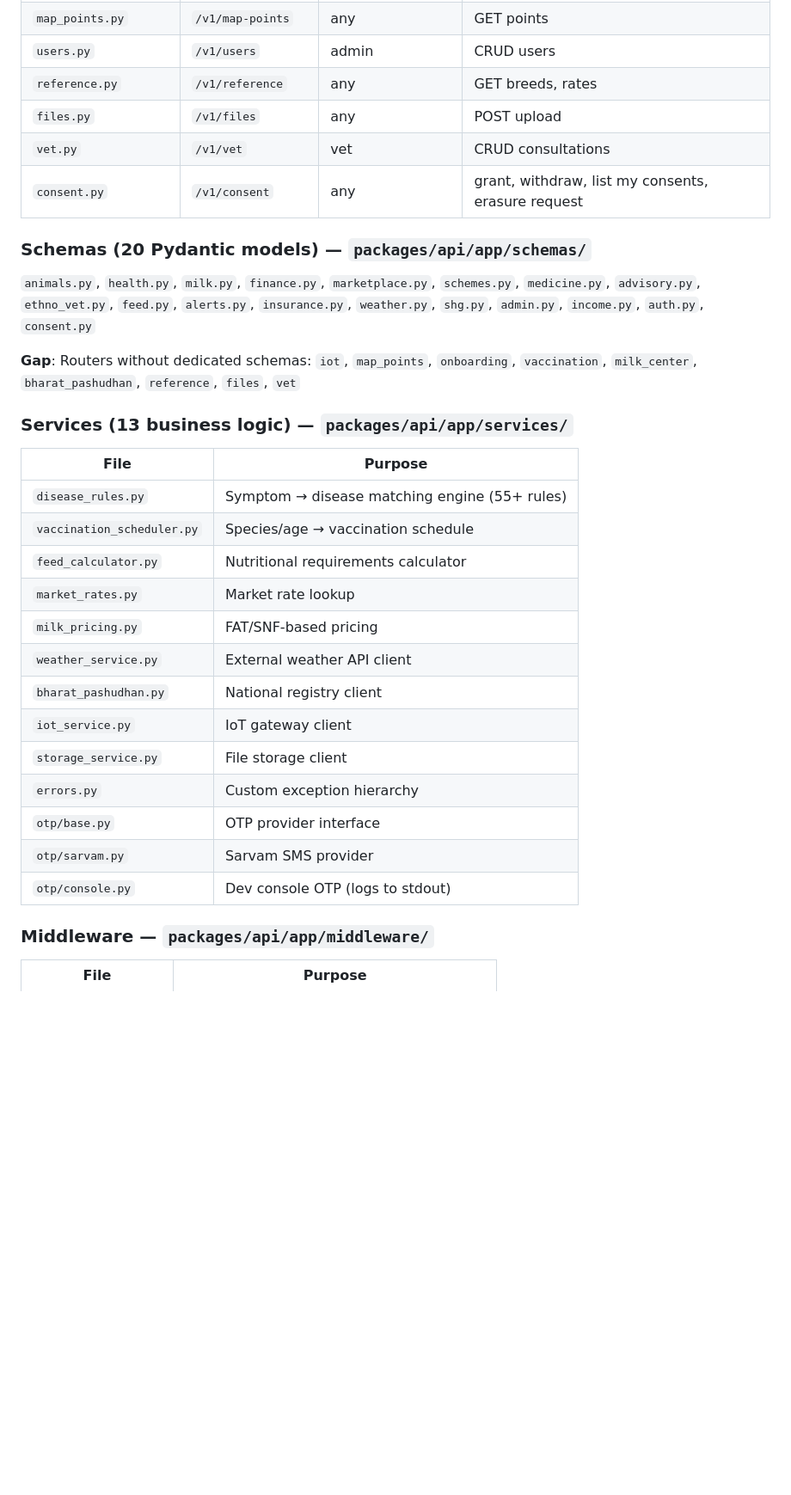
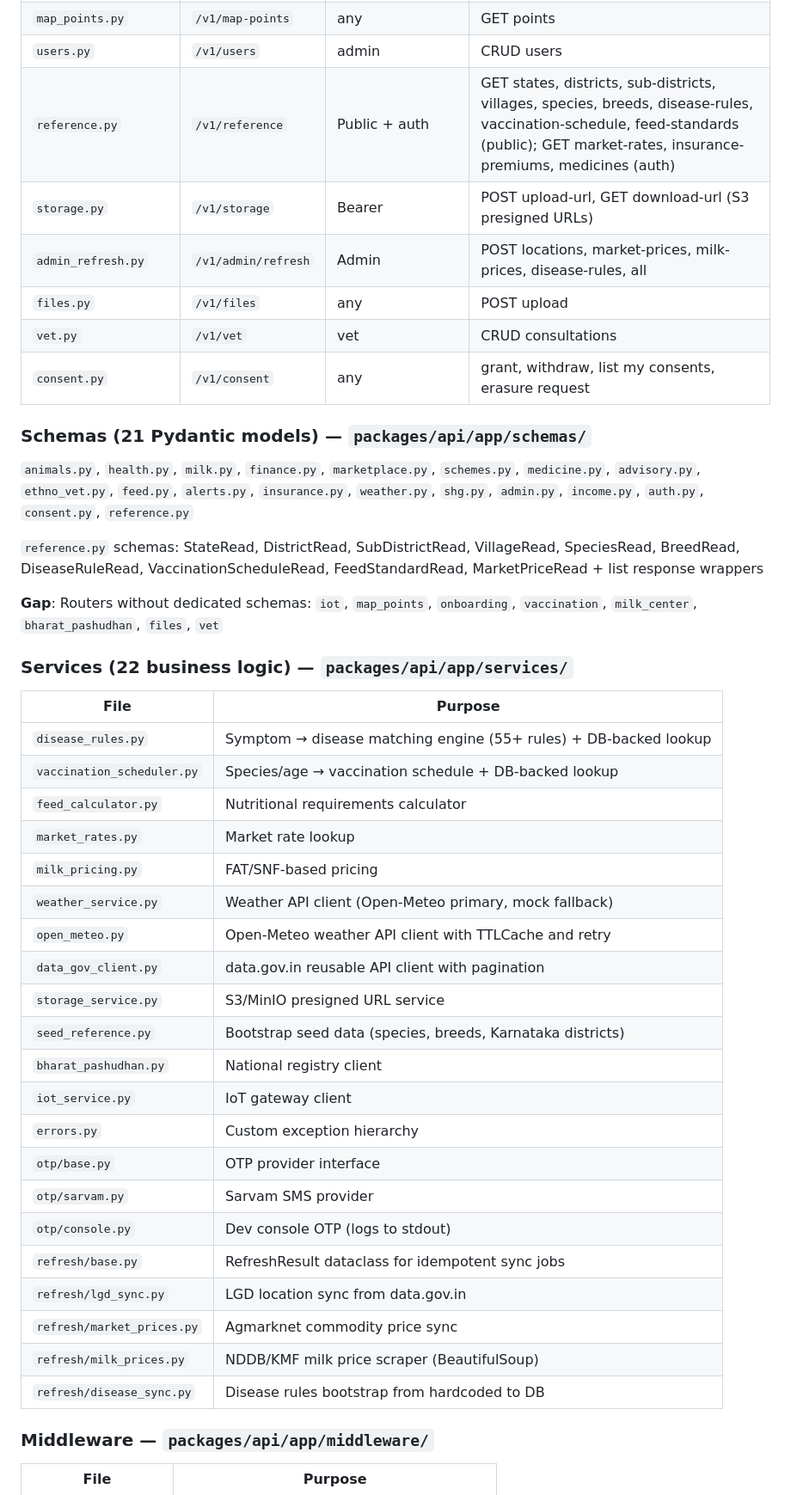
Before and after one commit to SureshDameraTR/Social-Impact-Sprint, a Markdown page: pashu-erp/WORKSPACE.md, the part around one of its changes. Shown at 86% size. GitHub-like rendering; blank space fills up the shorter version.

Commit message:
docs: update WORKSPACE.md with all new reference data system files

```diff
--- a/pashu-erp/WORKSPACE.md
+++ b/pashu-erp/WORKSPACE.md
@@ -79,32 +83,44 @@ Config: `docker-compose.yml`, `docker-compose.test.yml`, `.env`, `.env.example`
 | `iot.py` | `/v1/iot` | farmer/admin | GET devices, telemetry |
 | `map_points.py` | `/v1/map-points` | any | GET points |
 | `users.py` | `/v1/users` | admin | CRUD users |
-| `reference.py` | `/v1/reference` | any | GET breeds, rates |
+| `reference.py` | `/v1/reference` | Public + auth | GET states, districts, sub-districts, villages, species, breeds, disease-rules, vaccination-schedule, feed-standards (public); GET market-rates, insurance-premiums, medicines (auth) |
+| `storage.py` | `/v1/storage` | Bearer | POST upload-url, GET download-url (S3 presigned URLs) |
+| `admin_refresh.py` | `/v1/admin/refresh` | Admin | POST locations, market-prices, milk-prices, disease-rules, all |
 | `files.py` | `/v1/files` | any | POST upload |
 | `vet.py` | `/v1/vet` | vet | CRUD consultations |
 | `consent.py` | `/v1/consent` | any | grant, withdraw, list my consents, erasure request |
 
-### Schemas (20 Pydantic models) — `packages/api/app/schemas/`
-`animals.py`, `health.py`, `milk.py`, `finance.py`, `marketplace.py`, `schemes.py`, `medicine.py`, `advisory.py`, `ethno_vet.py`, `feed.py`, `alerts.py`, `insurance.py`, `weather.py`, `shg.py`, `admin.py`, `income.py`, `auth.py`, `consent.py`
+### Schemas (21 Pydantic models) — `packages/api/app/schemas/`
+`animals.py`, `health.py`, `milk.py`, `finance.py`, `marketplace.py`, `schemes.py`, `medicine.py`, `advisory.py`, `ethno_vet.py`, `feed.py`, `alerts.py`, `insurance.py`, `weather.py`, `shg.py`, `admin.py`, `income.py`, `auth.py`, `consent.py`, `reference.py`
 
-**Gap**: Routers without dedicated schemas: `iot`, `map_points`, `onboarding`, `vaccination`, `milk_center`, `bharat_pashudhan`, `reference`, `files`, `vet`
+`reference.py` schemas: StateRead, DistrictRead, SubDistrictRead, VillageRead, SpeciesRead, BreedRead, DiseaseRuleRead, VaccinationScheduleRead, FeedStandardRead, MarketPriceRead + list response wrappers
 
-### Services (13 business logic) — `packages/api/app/services/`
+**Gap**: Routers without dedicated schemas: `iot`, `map_points`, `onboarding`, `vaccination`, `milk_center`, `bharat_pashudhan`, `files`, `vet`
+
+### Services (22 business logic) — `packages/api/app/services/`
 | File | Purpose |
 |------|---------|
-| `disease_rules.py` | Symptom → disease matching engine (55+ rules) |
-| `vaccination_scheduler.py` | Species/age → vaccination schedule |
+| `disease_rules.py` | Symptom → disease matching engine (55+ rules) + DB-backed lookup |
+| `vaccination_scheduler.py` | Species/age → vaccination schedule + DB-backed lookup |
 | `feed_calculator.py` | Nutritional requirements calculator |
 | `market_rates.py` | Market rate lookup |
 | `milk_pricing.py` | FAT/SNF-based pricing |
-| `weather_service.py` | External weather API client |
+| `weather_service.py` | Weather API client (Open-Meteo primary, mock fallback) |
+| `open_meteo.py` | Open-Meteo weather API client with TTLCache and retry |
+| `data_gov_client.py` | data.gov.in reusable API client with pagination |
+| `storage_service.py` | S3/MinIO presigned URL service |
+| `seed_reference.py` | Bootstrap seed data (species, breeds, Karnataka districts) |
 | `bharat_pashudhan.py` | National registry client |
 | `iot_service.py` | IoT gateway client |
-| `storage_service.py` | File storage client |
 | `errors.py` | Custom exception hierarchy |
 | `otp/base.py` | OTP provider interface |
 | `otp/sarvam.py` | Sarvam SMS provider |
 | `otp/console.py` | Dev console OTP (logs to stdout) |
+| `refresh/base.py` | RefreshResult dataclass for idempotent sync jobs |
+| `refresh/lgd_sync.py` | LGD location sync from data.gov.in |
+| `refresh/market_prices.py` | Agmarknet commodity price sync |
+| `refresh/milk_prices.py` | NDDB/KMF milk price scraper (BeautifulSoup) |
+| `refresh/disease_sync.py` | Disease rules bootstrap from hardcoded to DB |
 
 ### Middleware — `packages/api/app/middleware/`
 | File | Purpose |
```
Also changed, not shown: other parts of pashu-erp/WORKSPACE.md (+22 -6 lines).
